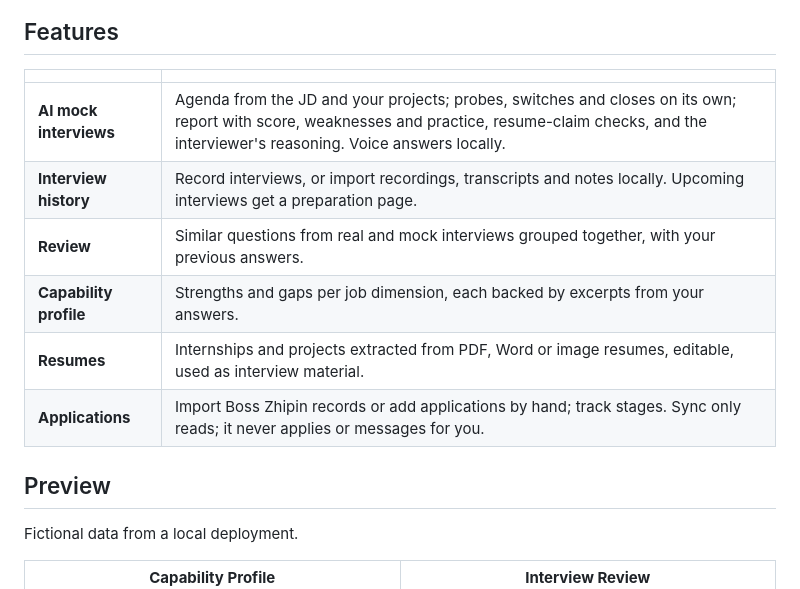
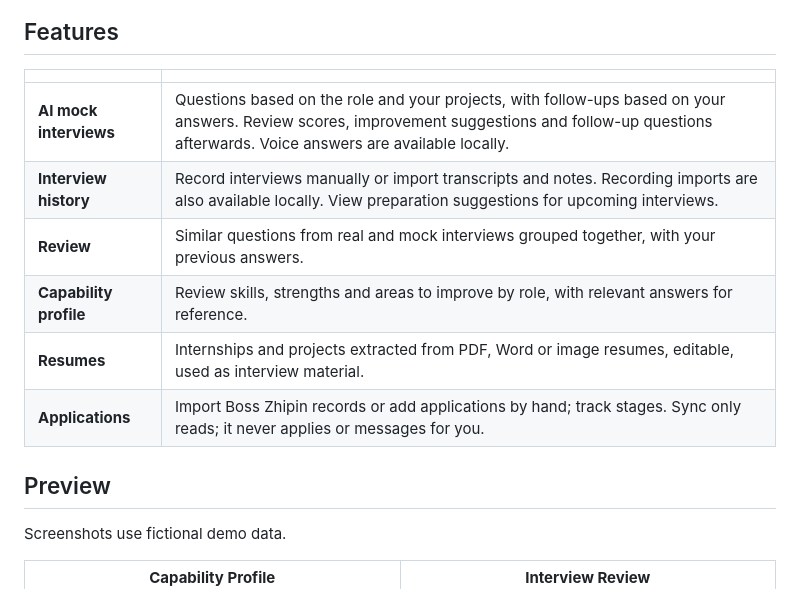
Before and after one commit to yuecao365/OfferCome, a Markdown page: README.md, the part around one of its changes. GitHub-like rendering.

```diff
--- a/README.md
+++ b/README.md
@@ -54,16 +56,16 @@ Open [http://localhost:3000](http://localhost:3000) and add a model provider und
 
 | | |
 | --- | --- |
-| **AI mock interviews** | Agenda from the JD and your projects; probes, switches and closes on its own; report with score, weaknesses and practice, resume-claim checks, and the interviewer's reasoning. Voice answers locally. |
-| **Interview history** | Record interviews, or import recordings, transcripts and notes locally. Upcoming interviews get a preparation page. |
+| **AI mock interviews** | Questions based on the role and your projects, with follow-ups based on your answers. Review scores, improvement suggestions and follow-up questions afterwards. Voice answers are available locally. |
+| **Interview history** | Record interviews manually or import transcripts and notes. Recording imports are also available locally. View preparation suggestions for upcoming interviews. |
 | **Review** | Similar questions from real and mock interviews grouped together, with your previous answers. |
-| **Capability profile** | Strengths and gaps per job dimension, each backed by excerpts from your answers. |
+| **Capability profile** | Review skills, strengths and areas to improve by role, with relevant answers for reference. |
 | **Resumes** | Internships and projects extracted from PDF, Word or image resumes, editable, used as interview material. |
 | **Applications** | Import Boss Zhipin records or add applications by hand; track stages. Sync only reads; it never applies or messages for you. |
 
 ## Preview
 
-Fictional data from a local deployment.
+Screenshots use fictional demo data.
 
 <table>
   <tr>
```
Also changed, not shown: other parts of README.md (+13 -11 lines), README_CN.md (+17 -15 lines), docs/readme-copy-plan.md (added, +3 -0 lines).
